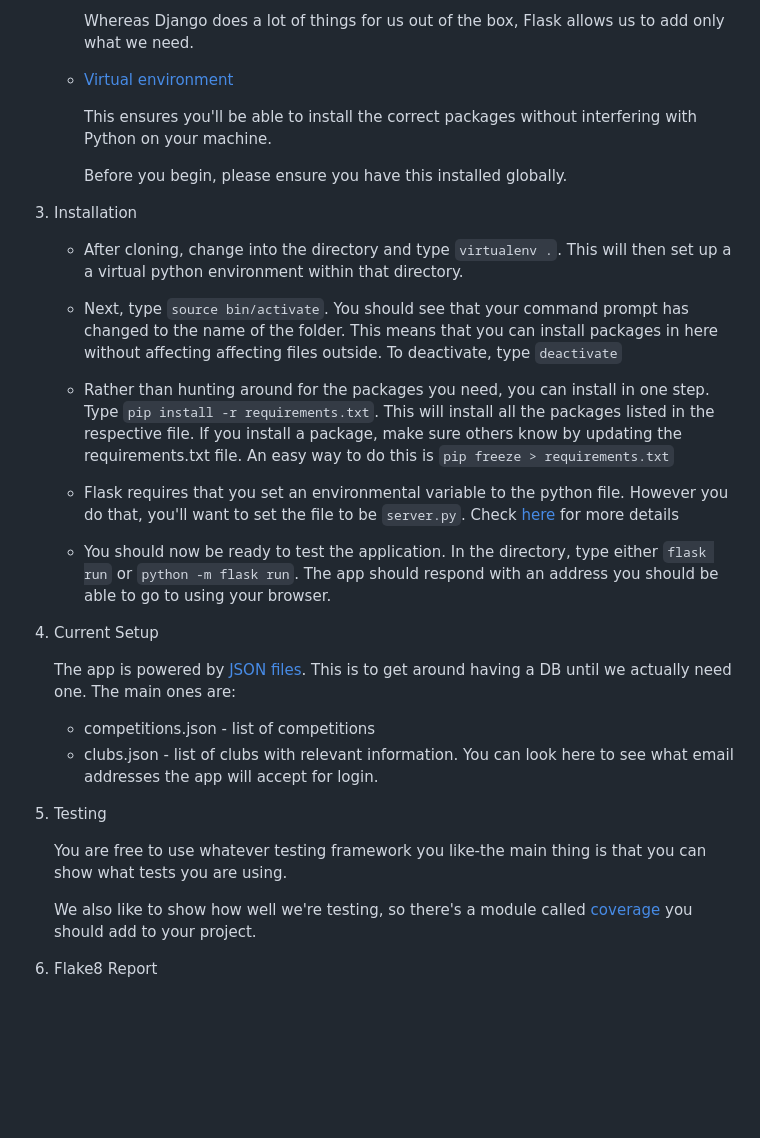
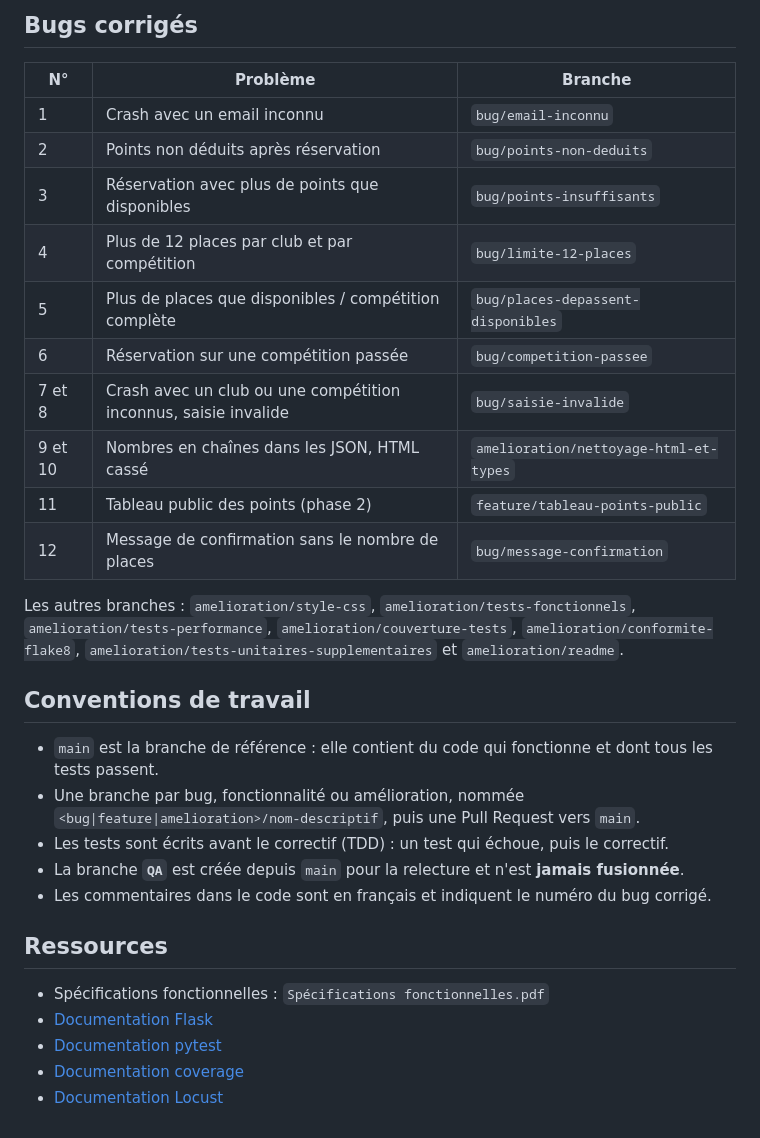
Before and after one commit to OperiCarlaMaria/python_testing_deboggage2627, a Markdown page: README.md, the part around one of its changes. Rendered like a GitHub page; blank space fills up the shorter version.

```diff
--- a/README.md
+++ b/README.md
@@ -41,38 +126,35 @@ Merci !
 
-        Whereas Django does a lot of things for us out of the box, Flask allows us to add only what we need.
+## Bugs corrigés
+| N° | Problème | Branche |
+|---|---|---|
+| 1 | Crash avec un email inconnu | `bug/email-inconnu` |
+| 2 | Points non déduits après réservation | `bug/points-non-deduits` |
+| 3 | Réservation avec plus de points que disponibles | `bug/points-insuffisants` |
+| 4 | Plus de 12 places par club et par compétition | `bug/limite-12-places` |
+| 5 | Plus de places que disponibles / compétition complète | `bug/places-depassent-disponibles` |
+| 6 | Réservation sur une compétition passée | `bug/competition-passee` |
+| 7 et 8 | Crash avec un club ou une compétition inconnus, saisie invalide | `bug/saisie-invalide` |
+| 9 et 10 | Nombres en chaînes dans les JSON, HTML cassé | `amelioration/nettoyage-html-et-types` |
+| 11 | Tableau public des points (phase 2) | `feature/tableau-points-public` |
+| 12 | Message de confirmation sans le nombre de places | `bug/message-confirmation` |
 
+Les autres branches : `amelioration/style-css`, `amelioration/tests-fonctionnels`,
+`amelioration/tests-performance`, `amelioration/couverture-tests`,
+`amelioration/conformite-flake8`, `amelioration/tests-unitaires-supplementaires`
+et `amelioration/readme`.
 
-    * [Virtual environment](https://virtualenv.pypa.io/en/stable/installation.html)
+## Conventions de travail
+- `main` est la branche de référence : elle contient du code qui fonctionne et dont
+  tous les tests passent.
+- Une branche par bug, fonctionnalité ou amélioration, nommée
+  `<bug|feature|amelioration>/nom-descriptif`, puis une Pull Request vers `main`.
+- Les tests sont écrits avant le correctif (TDD) : un test qui échoue, puis le correctif.
+- La branche **`QA`** est créée depuis `main` pour la relecture et n'est **jamais fusionnée**.
+- Les commentaires dans le code sont en français et indiquent le numéro du bug corrigé.
 
-        This ensures you'll be able to install the correct packages without interfering with Python on your machine.
-
-        Before you begin, please ensure you have this installed globally.
-
-
-3. Installation
-
-    - After cloning, change into the directory and type <code>virtualenv .</code>. This will then set up a a virtual python environment within that directory.
-
-    - Next, type <code>source bin/activate</code>. You should see that your command prompt has changed to the name of the folder. This means that you can install packages in here without affecting affecting files outside. To deactivate, type <code>deactivate</code>
-
-    - Rather than hunting around for the packages you need, you can install in one step. Type <code>pip install -r requirements.txt</code>. This will install all the packages listed in the respective file. If you install a package, make sure others know by updating the requirements.txt file. An easy way to do this is <code>pip freeze > requirements.txt</code>
-
-    - Flask requires that you set an environmental variable to the python file. However you do that, you'll want to set the file to be <code>server.py</code>. Check [here](https://flask.palletsprojects.com/en/1.1.x/quickstart/#a-minimal-application) for more details
-
-    - You should now be ready to test the application. In the directory, type either <code>flask run</code> or <code>python -m flask run</code>. The app should respond with an address you should be able to go to using your browser.
-
-4. Current Setup
-
-    The app is powered by [JSON files](https://www.tutorialspoint.com/json/json_quick_guide.htm). This is to get around having a DB until we actually need one. The main ones are:
-
-    * competitions.json - list of competitions
-    * clubs.json - list of clubs with relevant information. You can look here to see what email addresses the app will accept for login.
-
-5. Testing
-
-    You are free to use whatever testing framework you like-the main thing is that you can show what tests you are using.
-
-    We also like to show how well we're testing, so there's a module called
-    [coverage](https://coverage.readthedocs.io/en/coverage-5.1/) you should add to your project.
-
- 6. Flake8 Report
+## Ressources
+- Spécifications fonctionnelles : `Spécifications fonctionnelles.pdf`
+- [Documentation Flask](https://flask.palletsprojects.com/)
+- [Documentation pytest](https://docs.pytest.org/)
+- [Documentation coverage](https://coverage.readthedocs.io/)
+- [Documentation Locust](https://docs.locust.io/)
```
Also changed, not shown: other parts of README.md (+111 -26 lines).
